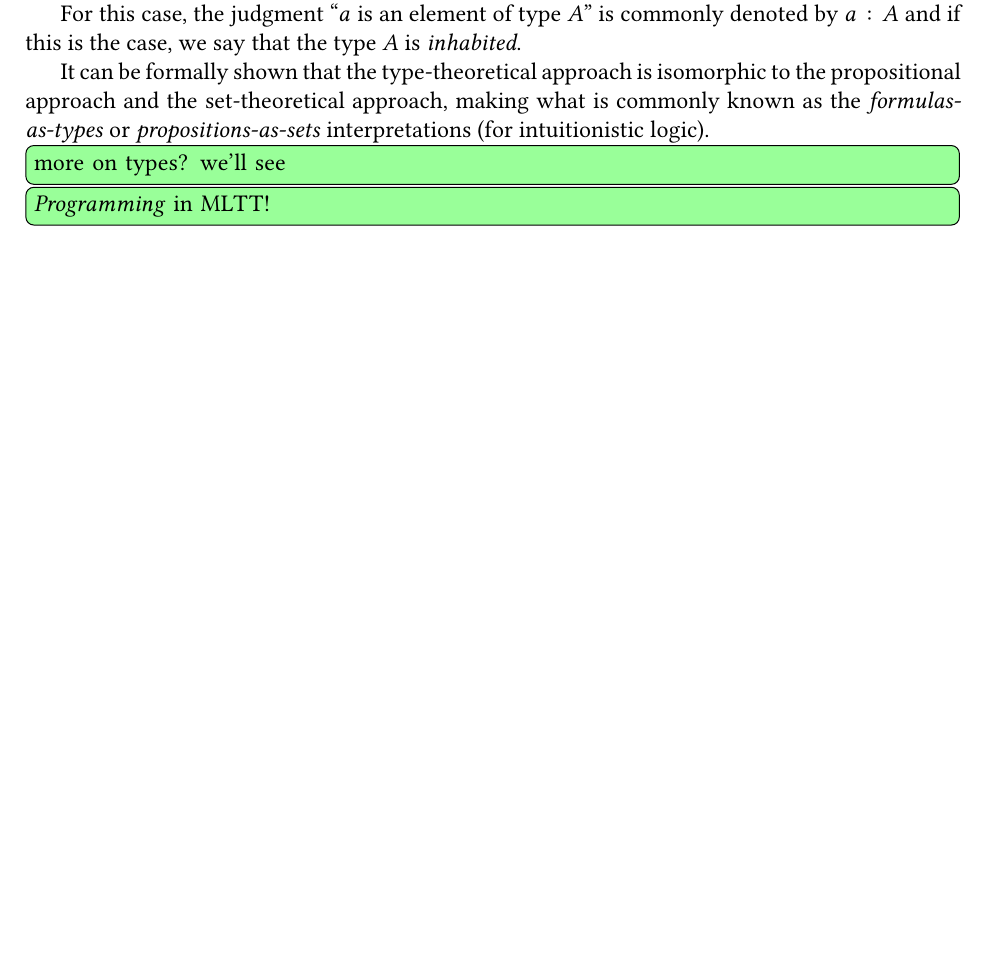
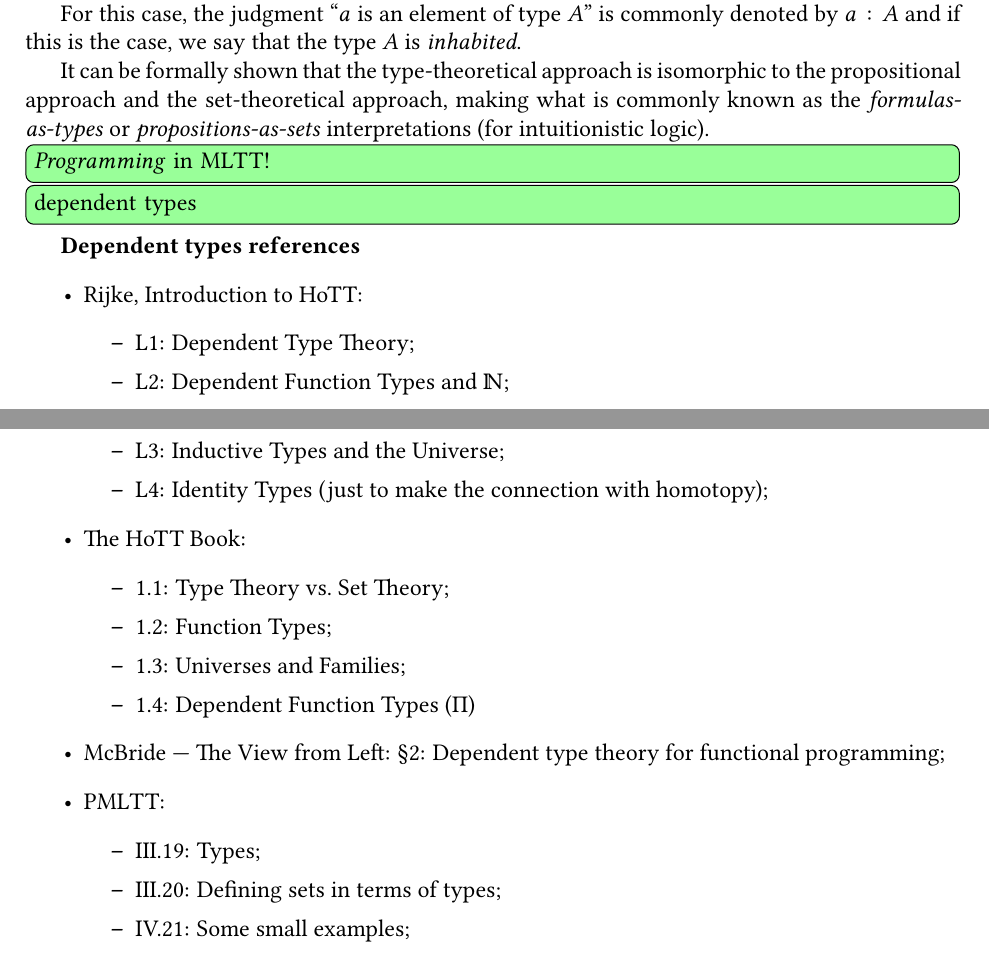
Before and after one commit to adimanea/rksem, a LaTeX thesis (tex/racket.tex, which reads tex/ch/1-mltt.tex): part of page 9 of 20 before the commit and two parts of pages 9 and 10 of 21 after it, the two joined at a grey line, cut so that both start at the same text, the shorter picture padded with empty space. Compiled offline with pdfLaTeX.

Commit message:
+ resources on Dependent Type Theory

```diff
--- a/tex/ch/1-mltt.tex
+++ b/tex/ch/1-mltt.tex
@@ -209,8 +209,34 @@ to the propositional approach and the set-theoretical approach, making what
 is commonly known as the \emph{formulas-as-types} or \emph{propositions-as-sets}
 interpretations (for intuitionistic logic).
 
-\todo[inline,noline,backgroundcolor=green!40]{more on types? we'll see}
 \todo[inline,noline,backgroundcolor=green!40]{\emph{Programming} in MLTT!}
+\todo[inline,noline,backgroundcolor=green!40]{dependent types}
+
+\textbf{Dependent types references}
+\begin{itemize}
+\item Rijke, Introduction to HoTT:
+  \begin{itemize}
+  \item L1: Dependent Type Theory;
+  \item L2: Dependent Function Types and $ \NN $;
+  \item L3: Inductive Types and the Universe;
+  \item L4: Identity Types (just to make the connection with homotopy);
+  \end{itemize}
+\item The HoTT Book:
+  \begin{itemize}
+  \item 1.1: Type Theory vs.\ Set Theory;
+  \item 1.2: Function Types;
+  \item 1.3: Universes and Families;
+  \item 1.4: Dependent Function Types ($ \Pi $)
+  \end{itemize}
+\item McBride --- The View from Left: \S 2: Dependent type theory for
+  functional programming;
+\item PMLTT:
+  \begin{itemize}
+  \item III.19: Types;
+  \item III.20: Defining sets in terms of types;
+  \item IV.21: Some small examples;
+  \end{itemize}
+\end{itemize}
 
 %%% Local Variables:
 %%% mode: latex
```
Also changed, not shown: 1 other file.
